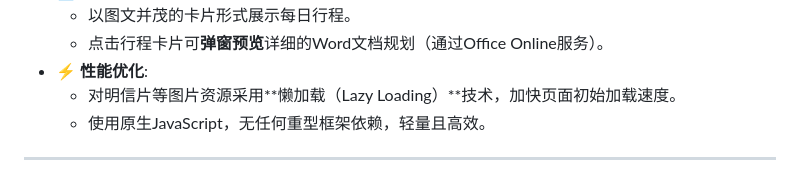
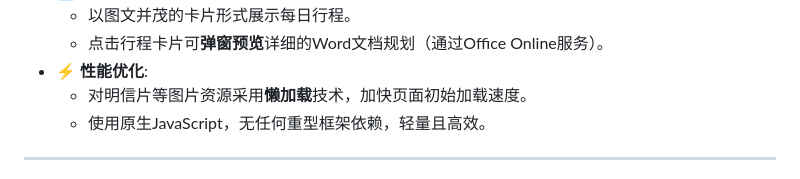
Before and after one commit to VaporTang/Changsha-Summer-Practice-HTML, a Markdown page: README.md, the part around the change. Drawn GitHub-style.

Commit message:
Update README wording for lazy loading feature
Simplified the description of the lazy loading feature in the README by removing redundant parentheses for clarity.

```diff
--- a/README.md
+++ b/README.md
@@ -30,7 +30,7 @@
     * 以图文并茂的卡片形式展示每日行程。
     * 点击行程卡片可**弹窗预览**详细的Word文档规划（通过Office Online服务）。
 * **⚡️ 性能优化**:
-    * 对明信片等图片资源采用**懒加载（Lazy Loading）**技术，加快页面初始加载速度。
+    * 对明信片等图片资源采用**懒加载**技术，加快页面初始加载速度。
     * 使用原生JavaScript，无任何重型框架依赖，轻量且高效。
 
 ---
```
